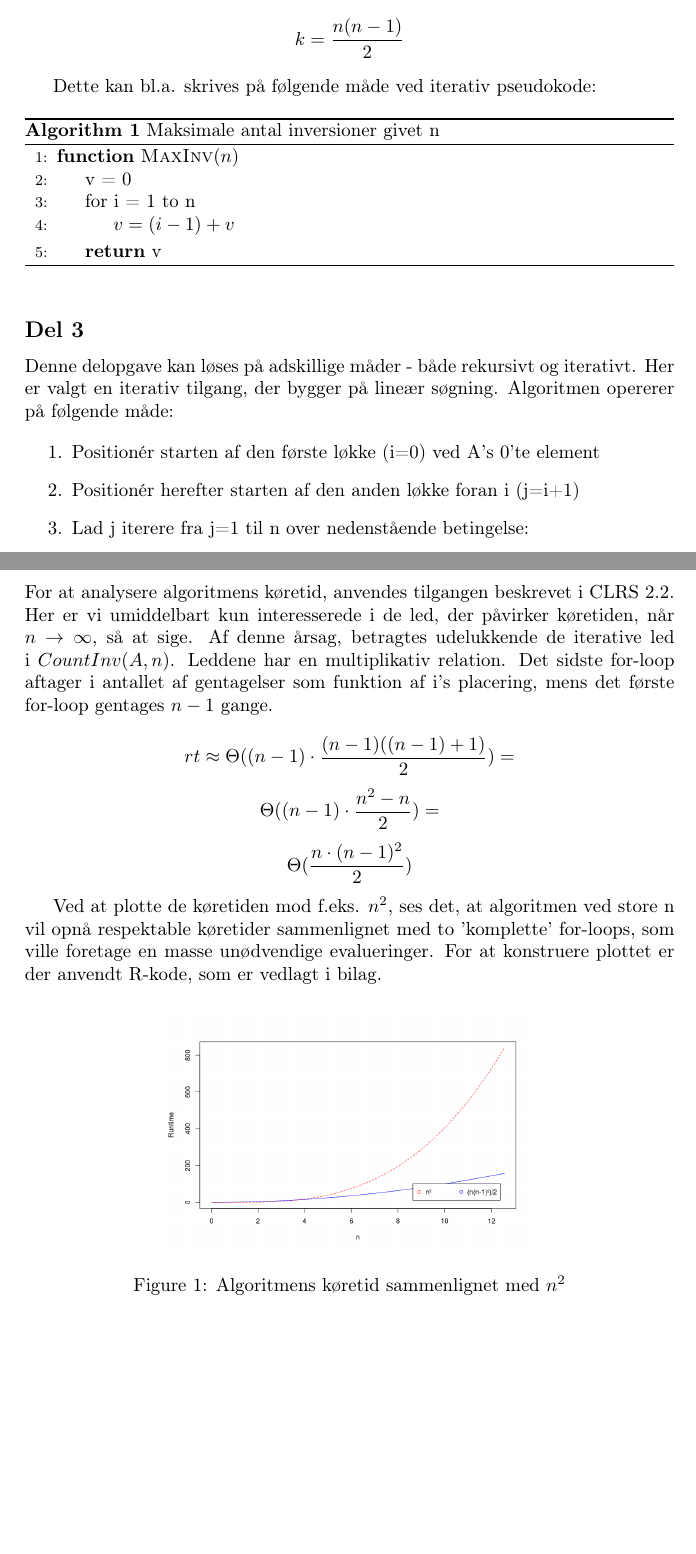
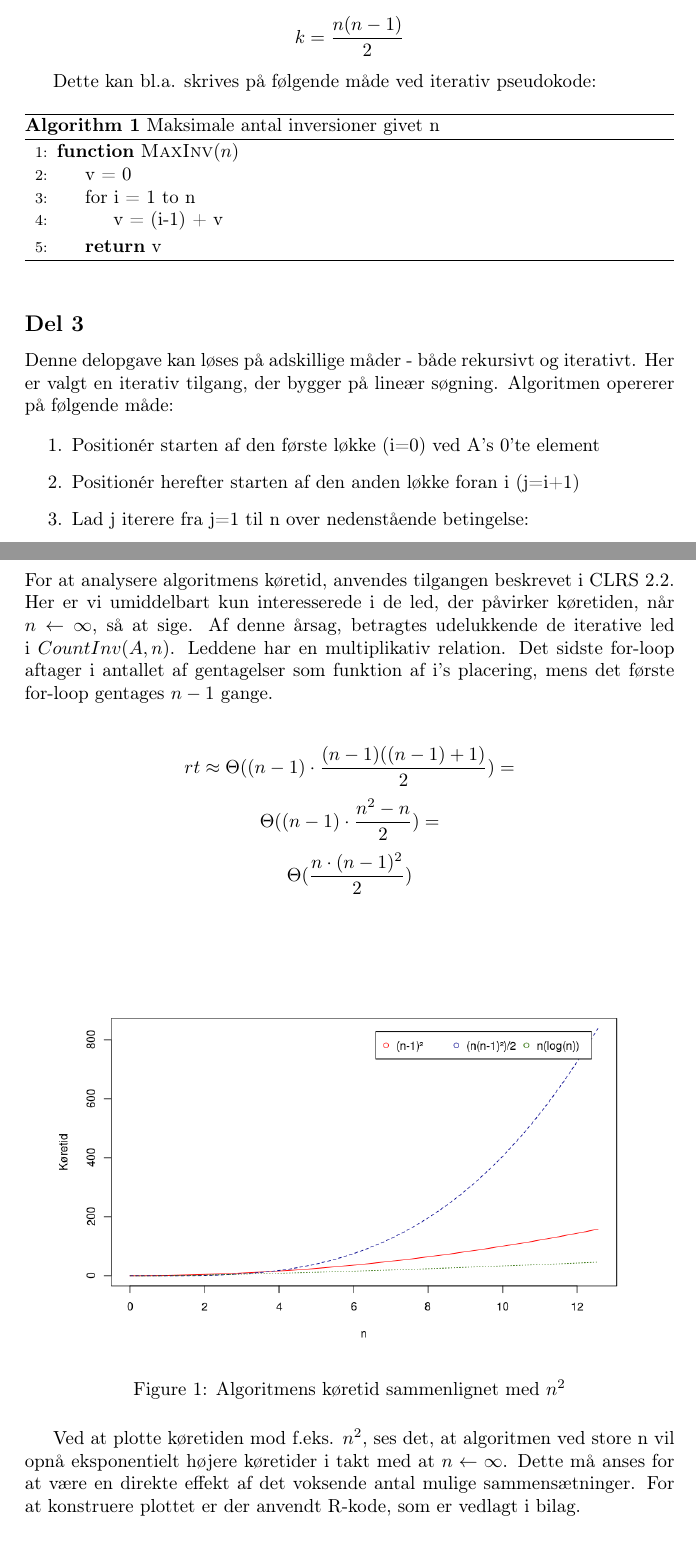
Before and after one commit to adamingwersen/DMA, a LaTeX problem sheet (Assignments/Reports/Week2/u2i_gqr701.tex): two parts of pages 2 and 3 of 4, joined at a grey line, cut so that both start at the same text, the shorter picture padded with empty space. Compiled offline with pdfLaTeX.

Commit message:
added file

```diff
--- a/Assignments/Reports/Week2/u2i_gqr701.tex
+++ b/Assignments/Reports/Week2/u2i_gqr701.tex
@@ -7,12 +7,12 @@
 \usepackage[noend]{algpseudocode}
 \usepackage{program}
 \usepackage{amsmath}
-\usepackage[danish,english]{babel}
 \usepackage{graphicx}
 \usepackage[T1]{fontenc}
 \usepackage{eso-pic}
 \usepackage{gensymb}
 \usepackage{listings}
+\usepackage{float}
 
 \newcommand{\BackgroundPic}{\put(-4,0){\parbox[b][\paperheight]{\paperwidth}{\centering\includegraphics[width=\paperwidth,height=\paperheight]{nat-farve.pdf}}}}
 
@@ -80,7 +80,7 @@ Dette kan bl.a. skrives på følgende måde ved iterativ pseudokode:
 \State \parbox[t]{.7\linewidth}{v = 0}
 \State \parbox[t]{.7\linewidth}{for i = 1 to n}
 \Indent
-\State \parbox[t]{.7\linewidth}{$v = (i-1) + v$}
+\State \parbox[t]{.7\linewidth}{v = (i-1) + v}
 \EndIndent
 \State \Return {v}
 \EndFunction
@@ -124,11 +122,13 @@ Algoritmen er beskrevet i et mere koncist format i pseudokoden nedenfor.
 \end{algorithmic}
 \end{algorithm}
 
+
 En alternativ løsning til den 'fladpandede' lineære søgning ville være, at anvende merge-sort med et if-statement og en tælle-variabel i den afsluttende 'merge'-del.
 
 \subsection*{Del 4}
 
-For at analysere algoritmens køretid, anvendes tilgangen beskrevet i CLRS 2.2. Her er vi umiddelbart kun interesserede i de led, der påvirker køretiden, når $n\rightarrow \infty$, så at sige. Af denne årsag, betragtes udelukkende de iterative led i $CountInv(A,n)$. Leddene har en multiplikativ relation. Det sidste for-loop aftager i  antallet af gentagelser som funktion af i's placering, mens det første for-loop gentages $n-1$ gange.
+For at analysere algoritmens køretid, anvendes tilgangen beskrevet i CLRS 2.2. Her er vi umiddelbart kun interesserede i de led, der påvirker køretiden, når $n\leftarrow \infty$, så at sige. Af denne årsag, betragtes udelukkende de iterative led i $CountInv(A,n)$. Leddene har en multiplikativ relation. Det sidste for-loop aftager i  antallet af gentagelser som funktion af i's placering, mens det første for-loop gentages $n-1$ gange.
+\newline
 
 $$
 rt \approx \Theta((n-1)\cdot\frac{(n-1)((n-1)+1)}{2}) =
@@ -139,13 +139,14 @@ $$
 $$
 \Theta(\frac{n\cdot(n-1)^{2}}{2})
 $$
-
-Ved at plotte de køretiden mod f.eks. $n^{2}$, ses det, at algoritmen ved store n vil opnå respektable køretider sammenlignet med to 'komplette' for-loops, som ville foretage en masse unødvendige evalueringer. For at konstruere plottet er der anvendt R-kode, som er vedlagt i bilag.
-
+\\
 \begin{figure}[H]
 \centering
-\includegraphics[scale = 0.3]{Runtime2.png}
+\includegraphics[scale = 0.5]{plotR1.png}
 \caption{Algoritmens køretid sammenlignet med $n^{2}$}
 \end{figure}
 
+Ved at plotte køretiden mod f.eks. $n^{2}$, ses det, at algoritmen ved store n vil opnå eksponentielt højere køretider i takt med at $n\leftarrow\infty$. Dette må anses for at være en direkte effekt af det voksende antal mulige sammensætninger.
+For at konstruere plottet er der anvendt R-kode, som er vedlagt i bilag.
+
 \subsection*{Bilag}
```
Also changed, not shown: Assignments/Reports/Week2/Runtime3.png (added), Assignments/Reports/Week2/plotR1.png (added), Assignments/Reports/Week2/u2i_gqr701.pdf (deleted), Assignments/Reports/Week2/u2i_gqr701_Adam.pdf (added), zipUge/dma3uge-1.pdf (added), Assignments/Reports/Week2/u2i_gqr701.tex (9 more changed lines), 4 other files.
